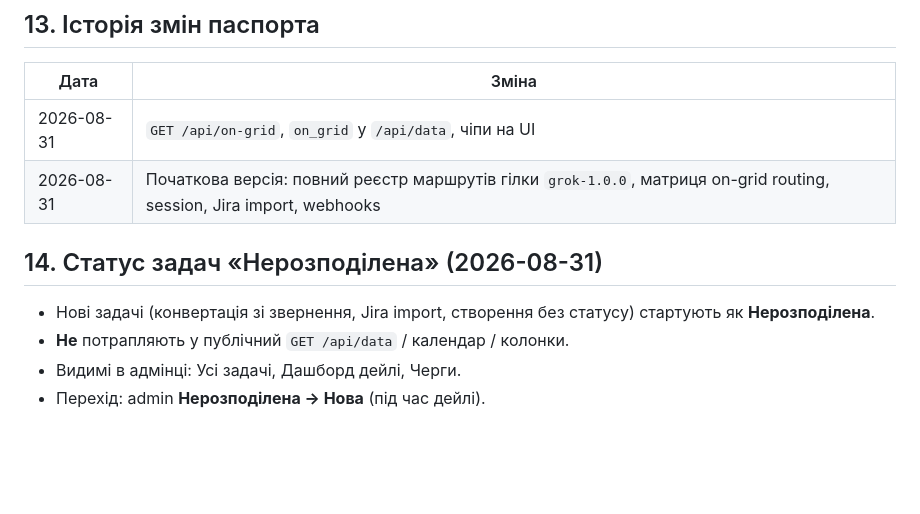
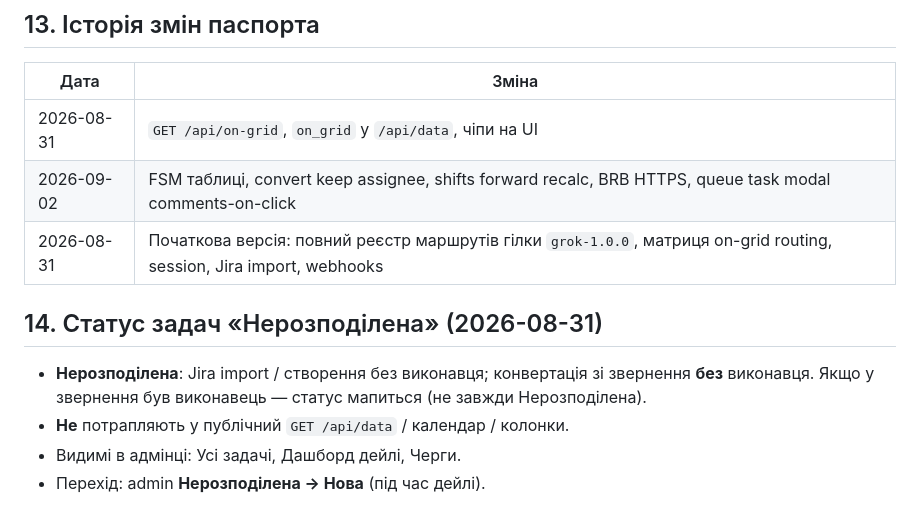
Before and after one commit to OCherep/oncall-system, a Markdown page: docs/API.md, the part around one of its changes. GitHub-like rendering; blank space fills up the shorter version.

```diff
--- a/docs/API.md
+++ b/docs/API.md
@@ -445,13 +476,14 @@ Env `JIRA_STATUS_MAP` JSON, напр.:
 | Дата | Зміна |
 |------|--------|
 | 2026-08-31 | `GET /api/on-grid`, `on_grid` у `/api/data`, чіпи на UI |
+| 2026-09-02 | FSM таблиці, convert keep assignee, shifts forward recalc, BRB HTTPS, queue task modal comments-on-click |
 | 2026-08-31 | Початкова версія: повний реєстр маршрутів гілки `grok-1.0.0`, матриця on-grid routing, session, Jira import, webhooks |
 
 
 
 ## 14. Статус задач «Нерозподілена» (2026-08-31)
 
-- Нові задачі (конвертація зі звернення, Jira import, створення без статусу) стартують як **Нерозподілена**.
+- **Нерозподілена**: Jira import / створення без виконавця; конвертація зі звернення **без** виконавця. Якщо у звернення був виконавець — статус мапиться (не завжди Нерозподілена).
 - **Не** потрапляють у публічний `GET /api/data` / календар / колонки.
 - Видимі в адмінці: Усі задачі, Дашборд дейлі, Черги.
 - Перехід: admin **Нерозподілена → Нова** (під час дейлі).
```
Also changed, not shown: other parts of docs/API.md (+43 -12 lines).
